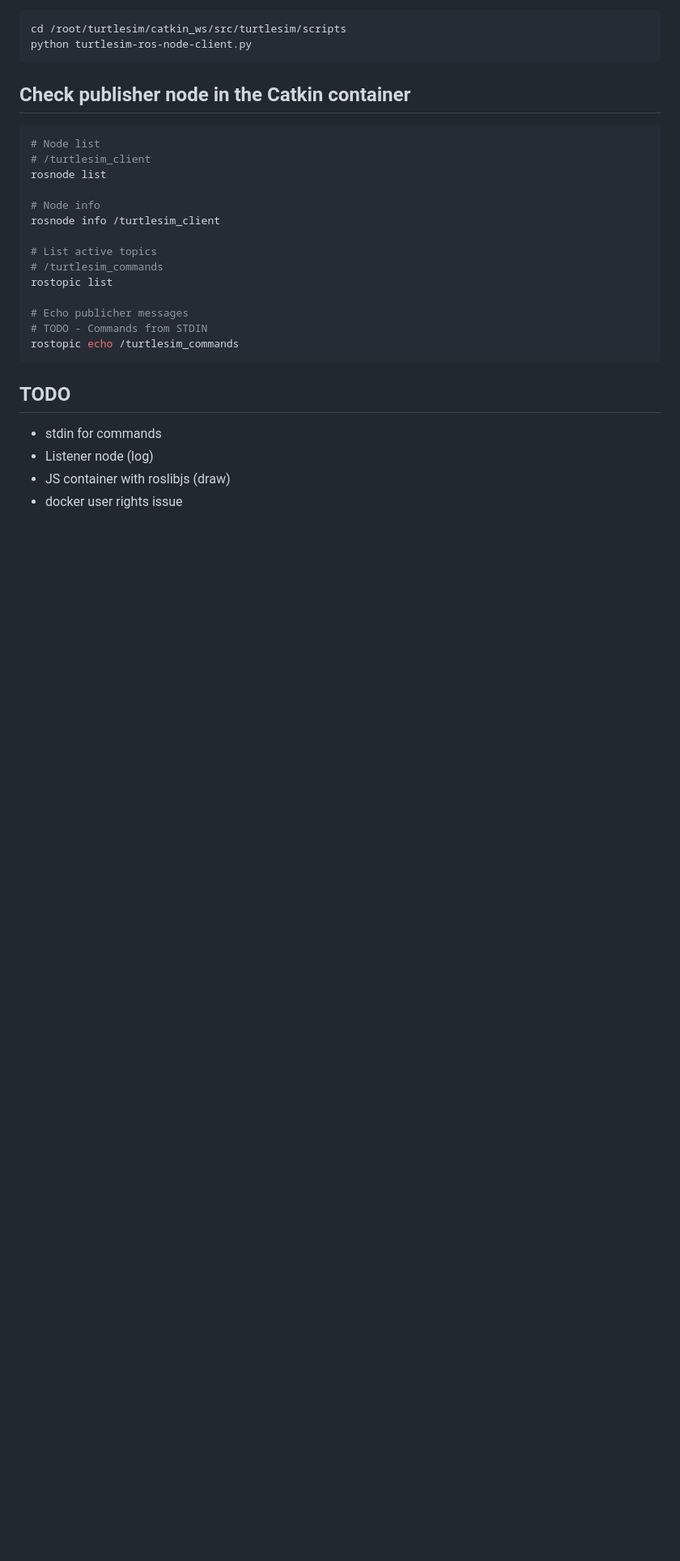
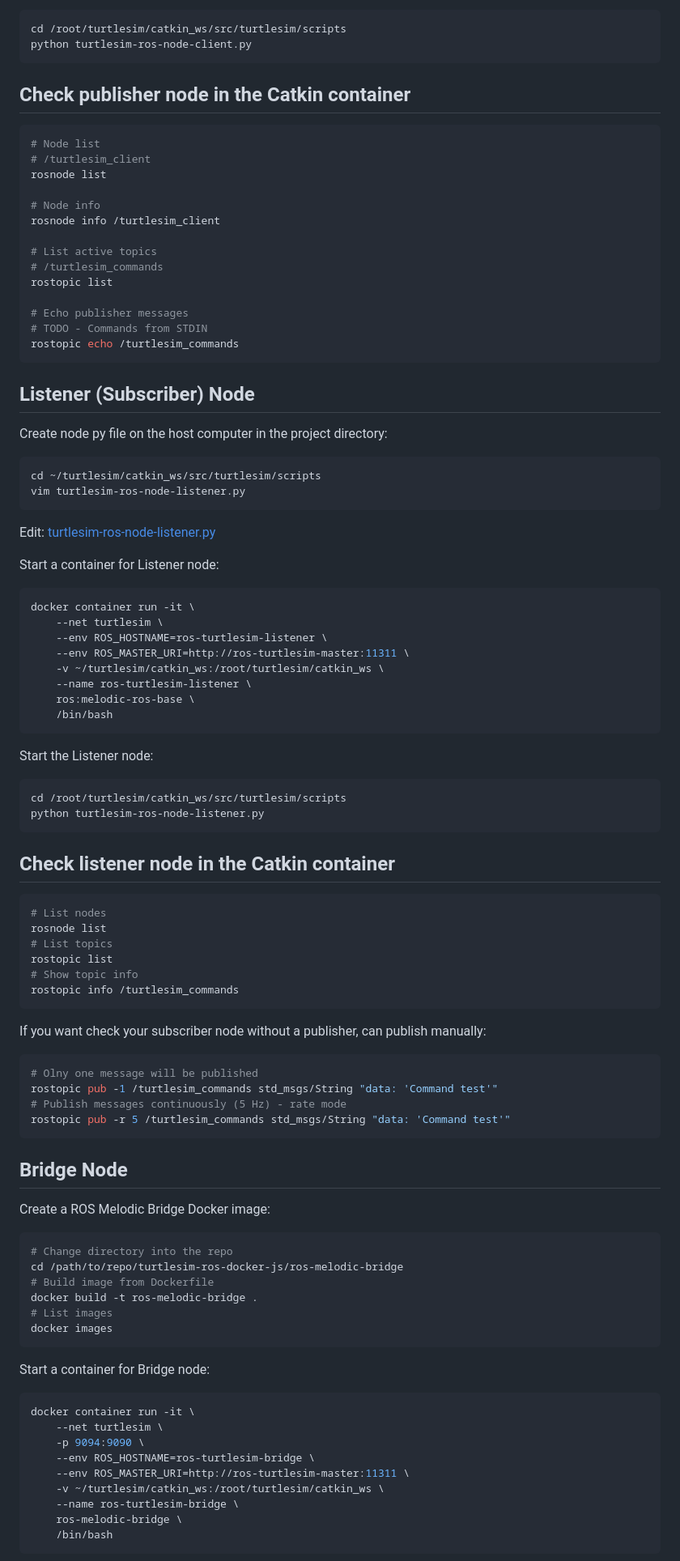
Before and after one commit to arcadas/turtlesim-ros-docker-js, a Markdown page: README.md, the part around the change printed below. Shown: that part at 81% size. Rendered like a GitHub page; blank space fills up the shorter version.

Commit message:
Listener, webserver, docker bridge and fixes added

````diff
--- a/README.md
+++ b/README.md
@@ -149,14 +146,86 @@ rosnode info /turtlesim_client
 # /turtlesim_commands
 rostopic list
 
-# Echo publicher messages
+# Echo publisher messages
 # TODO - Commands from STDIN
 rostopic echo /turtlesim_commands
 ```
 
-## TODO
+## Listener (Subscriber) Node
 
-- stdin for commands
-- Listener node (log)
-- JS container with roslibjs (draw)
-- docker user rights issue
+Create node py file on the host computer in the project directory:
+
+```sh
+cd ~/turtlesim/catkin_ws/src/turtlesim/scripts
+vim turtlesim-ros-node-listener.py
+```
+
+Edit: [turtlesim-ros-node-listener.py](catkin_ws/src/turtlesim/scripts/turtlesim-ros-node-listener.py)
+
+Start a container for Listener node:
+
+```sh
+docker container run -it \
+    --net turtlesim \
+    --env ROS_HOSTNAME=ros-turtlesim-listener \
+    --env ROS_MASTER_URI=http://ros-turtlesim-master:11311 \
+    -v ~/turtlesim/catkin_ws:/root/turtlesim/catkin_ws \
+    --name ros-turtlesim-listener \
+    ros:melodic-ros-base \
+    /bin/bash
+```
+
+Start the Listener node:
+
+```sh
+cd /root/turtlesim/catkin_ws/src/turtlesim/scripts
+python turtlesim-ros-node-listener.py
+```
+
+## Check listener node in the Catkin container
+
+```sh
+# List nodes
+rosnode list
+# List topics
+rostopic list
+# Show topic info
+rostopic info /turtlesim_commands
+```
+
+If you want check your subscriber node without a publisher, can publish manually:
+
+```sh
+# Olny one message will be published
+rostopic pub -1 /turtlesim_commands std_msgs/String "data: 'Command test'"
+# Publish messages continuously (5 Hz) - rate mode
+rostopic pub -r 5 /turtlesim_commands std_msgs/String "data: 'Command test'"
+```
+
+## Bridge Node
+
+Create a ROS Melodic Bridge Docker image:
+
+```sh
+# Change directory into the repo
+cd /path/to/repo/turtlesim-ros-docker-js/ros-melodic-bridge
+# Build image from Dockerfile
+docker build -t ros-melodic-bridge .
+# List images
+docker images
+```
+
+Start a container for Bridge node:
+
+```sh
+docker container run -it \
+    --net turtlesim \
+    -p 9094:9090 \
+    --env ROS_HOSTNAME=ros-turtlesim-bridge \
+    --env ROS_MASTER_URI=http://ros-turtlesim-master:11311 \
+    -v ~/turtlesim/catkin_ws:/root/turtlesim/catkin_ws \
+    --name ros-turtlesim-bridge \
+    ros-melodic-bridge \
+    /bin/bash
+```
+
````
Also changed, not shown: other parts of README.md (+62 -28 lines), turtlesim.png (deleted), turtlesim_docker.png (added), turtlesim_inprogress.png (added), 5 other files.
